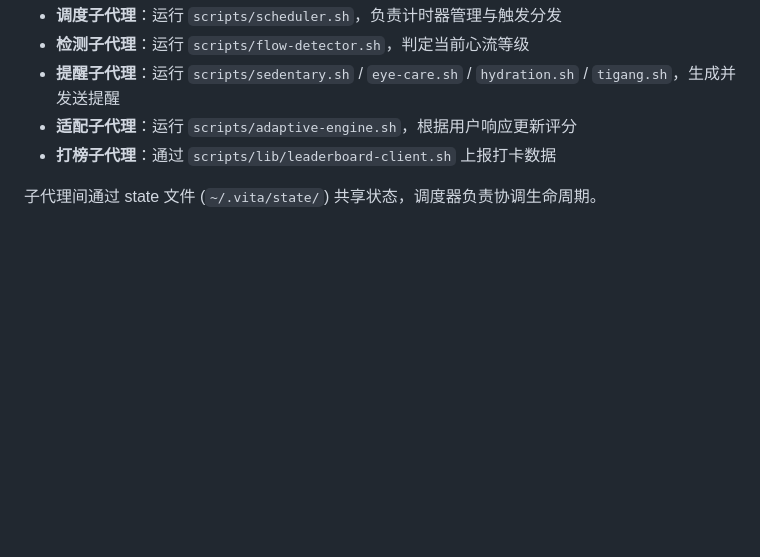
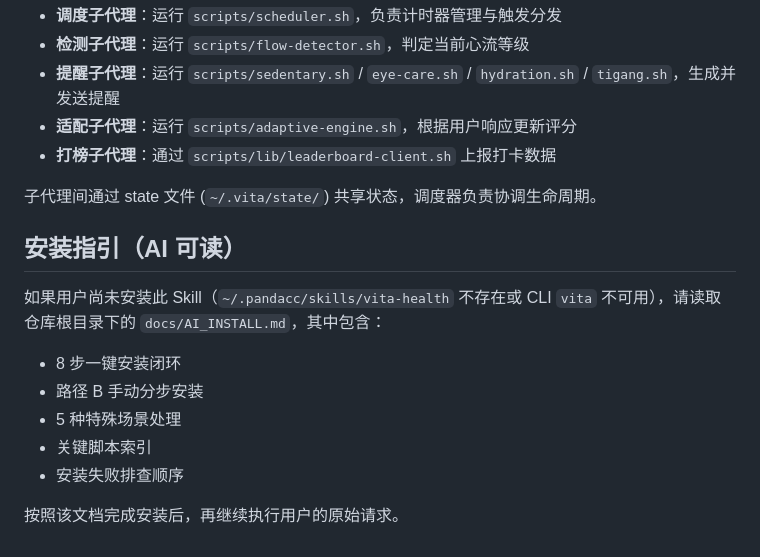
Before and after one commit to lc2panda/vita-skills, a Markdown page: SKILL.md, the part around the change. Drawn GitHub-style; blank space fills up the shorter version.

Commit message:
fix: 彻底移除README中AI可见内容 — 安装指引迁至SKILL.md

```diff
--- a/SKILL.md
+++ b/SKILL.md
@@ -177,3 +177,14 @@ vita test                           # 端到端通知测试
 - **打榜子代理**：通过 `scripts/lib/leaderboard-client.sh` 上报打卡数据
 
 子代理间通过 state 文件 (`~/.vita/state/`) 共享状态，调度器负责协调生命周期。
+
+## 安装指引（AI 可读）
+
+如果用户尚未安装此 Skill（`~/.pandacc/skills/vita-health` 不存在或 CLI `vita` 不可用），请读取仓库根目录下的 `docs/AI_INSTALL.md`，其中包含：
+- 8 步一键安装闭环
+- 路径 B 手动分步安装
+- 5 种特殊场景处理
+- 关键脚本索引
+- 安装失败排查顺序
+
+按照该文档完成安装后，再继续执行用户的原始请求。
```
Also changed, not shown: README.md (+0 -2 lines).
